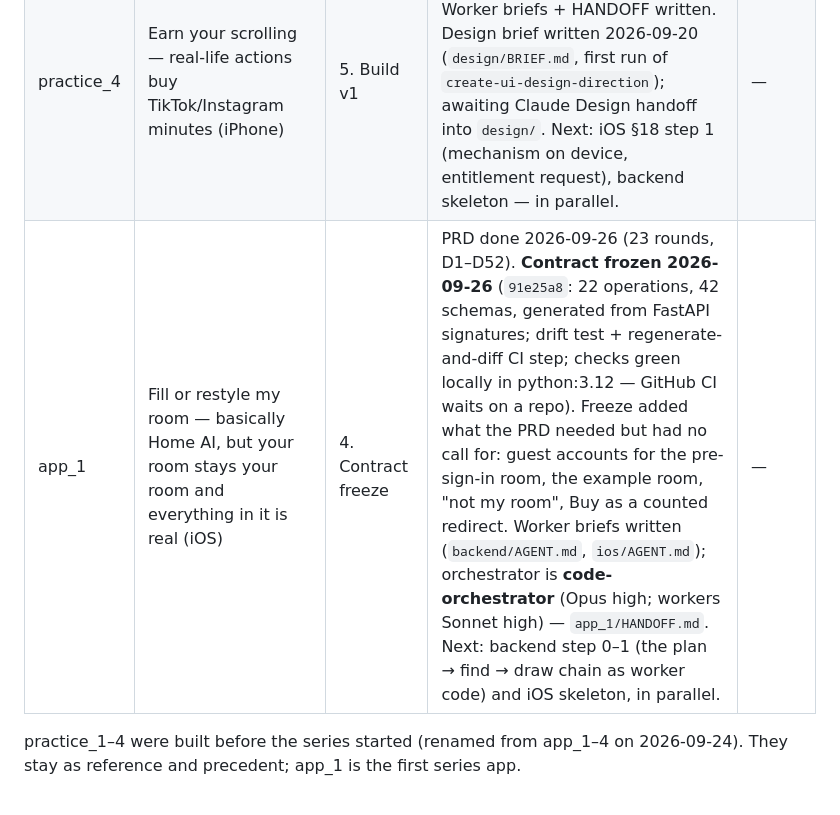
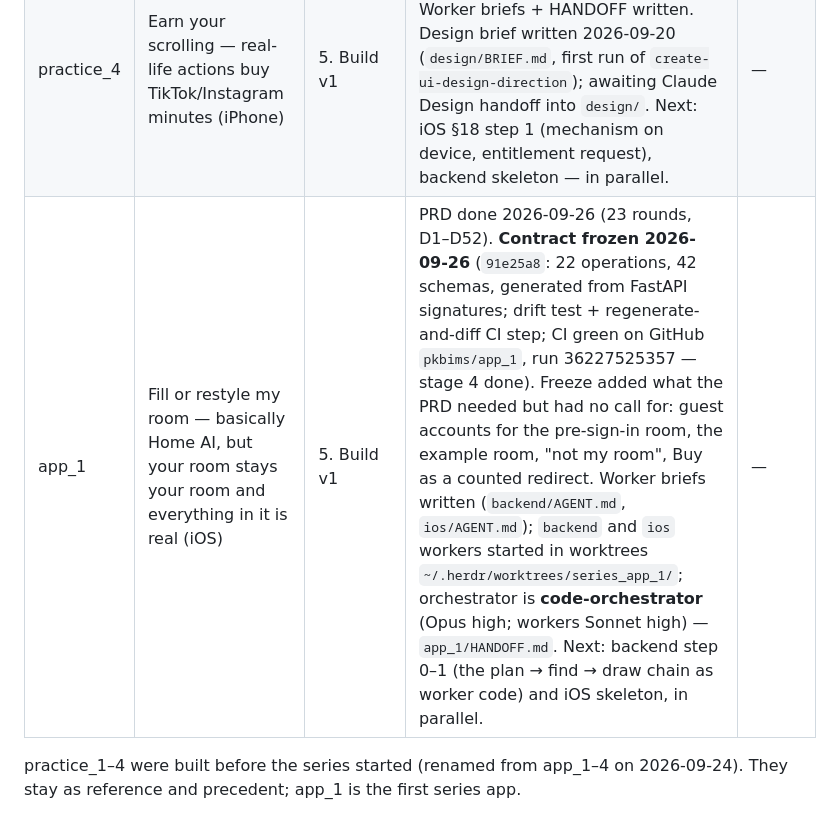
Before and after one commit to pkbims/building_apps, a Markdown page: PROGRESS.md, the part around the change. Rendered like a GitHub page.

Commit message:
PROGRESS: app_1 stage 4 done (CI green), stage 5 workers running
Co-Authored-By: Claude Opus 5.5 <noreply@anthropic.com>

```diff
--- a/PROGRESS.md
+++ b/PROGRESS.md
@@ -6,7 +6,7 @@
 | practice_2 | Cut social media use, regain focus (iPhone) | 1. Research | Research written, reviewed via html-worker. Stage 2 not started. | — |
 | practice_3 | Have food, can't decide what to cook — three dinners (one per cuisine) from what's in the fridge, under today's calories; cooking it is the log (iPhone) | 3. Spec | Research + positioning closed 2026-09-19 on one html-worker page, 3 rounds. `positioning.md` written with Anchored-to and v1 scope (fridge/receipt photo in; more cuisines, expiry wait). PRD not started. | — |
 | practice_4 | Earn your scrolling — real-life actions buy TikTok/Instagram minutes (iPhone) | 5. Build v1 | Contract frozen 2026-09-20 (11 routes, 29 schemas, CI check). Worker briefs + HANDOFF written. Design brief written 2026-09-20 (`design/BRIEF.md`, first run of `create-ui-design-direction`); awaiting Claude Design handoff into `design/`. Next: iOS §18 step 1 (mechanism on device, entitlement request), backend skeleton — in parallel. | — |
-| app_1 | Fill or restyle my room — basically Home AI, but your room stays your room and everything in it is real (iOS) | 4. Contract freeze | PRD done 2026-09-26 (23 rounds, D1–D52). **Contract frozen 2026-09-26** (`91e25a8`: 22 operations, 42 schemas, generated from FastAPI signatures; drift test + regenerate-and-diff CI step; checks green locally in python:3.12 — GitHub CI waits on a repo). Freeze added what the PRD needed but had no call for: guest accounts for the pre-sign-in room, the example room, "not my room", Buy as a counted redirect. Worker briefs written (`backend/AGENT.md`, `ios/AGENT.md`); orchestrator is **code-orchestrator** (Opus high; workers Sonnet high) — `app_1/HANDOFF.md`. Next: backend step 0–1 (the plan → find → draw chain as worker code) and iOS skeleton, in parallel. | — |
+| app_1 | Fill or restyle my room — basically Home AI, but your room stays your room and everything in it is real (iOS) | 5. Build v1 | PRD done 2026-09-26 (23 rounds, D1–D52). **Contract frozen 2026-09-26** (`91e25a8`: 22 operations, 42 schemas, generated from FastAPI signatures; drift test + regenerate-and-diff CI step; CI green on GitHub `pkbims/app_1`, run 36227525357 — stage 4 done). Freeze added what the PRD needed but had no call for: guest accounts for the pre-sign-in room, the example room, "not my room", Buy as a counted redirect. Worker briefs written (`backend/AGENT.md`, `ios/AGENT.md`); `backend` and `ios` workers started in worktrees `~/.herdr/worktrees/series_app_1/`; orchestrator is **code-orchestrator** (Opus high; workers Sonnet high) — `app_1/HANDOFF.md`. Next: backend step 0–1 (the plan → find → draw chain as worker code) and iOS skeleton, in parallel. | — |
 
 practice_1–4 were built before the series started (renamed from app_1–4 on 2026-09-24). They stay as reference and precedent; app_1 is the first series app.
 
```
